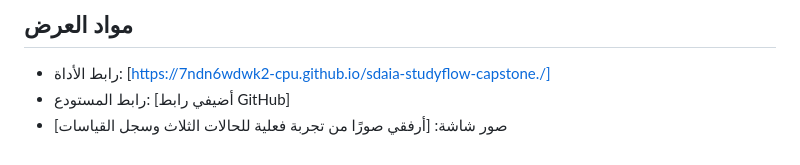
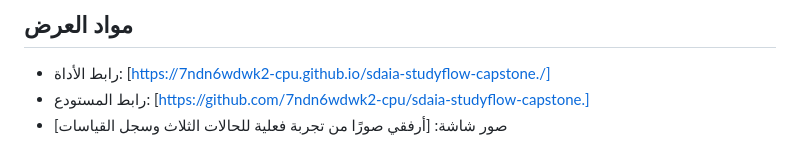
Before and after one commit to 7ndn6wdwk2-cpu/sdaia-studyflow-capstone., a Markdown page: project-board.md, the part around the change. GitHub-like rendering.

Commit message:
Update repository link in project-board.md

```diff
--- a/project-board.md
+++ b/project-board.md
@@ -84,5 +84,5 @@
 
 ## مواد العرض
 - رابط الأداة: [https://7ndn6wdwk2-cpu.github.io/sdaia-studyflow-capstone./]
-- رابط المستودع: [أضيفي رابط GitHub]
+- رابط المستودع: [https://github.com/7ndn6wdwk2-cpu/sdaia-studyflow-capstone.]
 - صور شاشة: [أرفقي صورًا من تجربة فعلية للحالات الثلاث وسجل القياسات]
```
